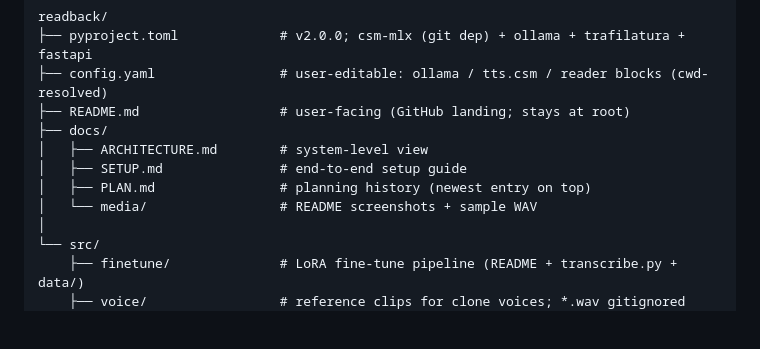
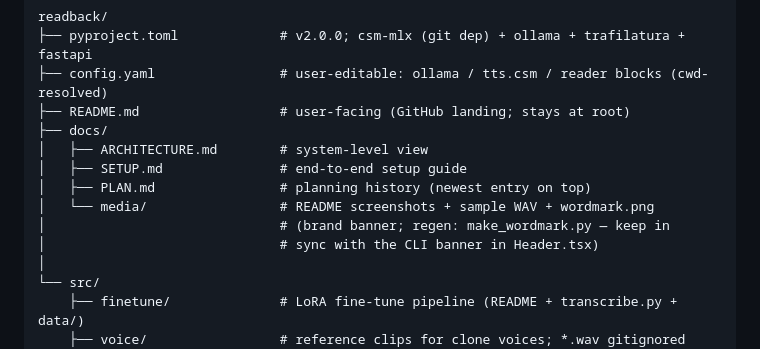
Before and after one commit to MKS-01/readback, a Markdown page: CLAUDE.md, the part around the change. Rendered like a GitHub page; blank space fills up the shorter version.

Commit message:
docs: README brand wordmark — CLI half-block banner rendered to PNG
Co-Authored-By: Claude Fable 5 <noreply@anthropic.com>

```diff
--- a/CLAUDE.md
+++ b/CLAUDE.md
@@ -51,7 +51,9 @@ readback/
 │   ├── ARCHITECTURE.md        # system-level view
 │   ├── SETUP.md               # end-to-end setup guide
 │   ├── PLAN.md                # planning history (newest entry on top)
-│   └── media/                 # README screenshots + sample WAV
+│   └── media/                 # README screenshots + sample WAV + wordmark.png
+│                              # (brand banner; regen: make_wordmark.py — keep in
+│                              # sync with the CLI banner in Header.tsx)
 │
 └── src/
     ├── finetune/              # LoRA fine-tune pipeline (README + transcribe.py + data/)
```
Also changed, not shown: README.md (+3 -1 lines), docs/media/wordmark.png (added), 1 other file.
